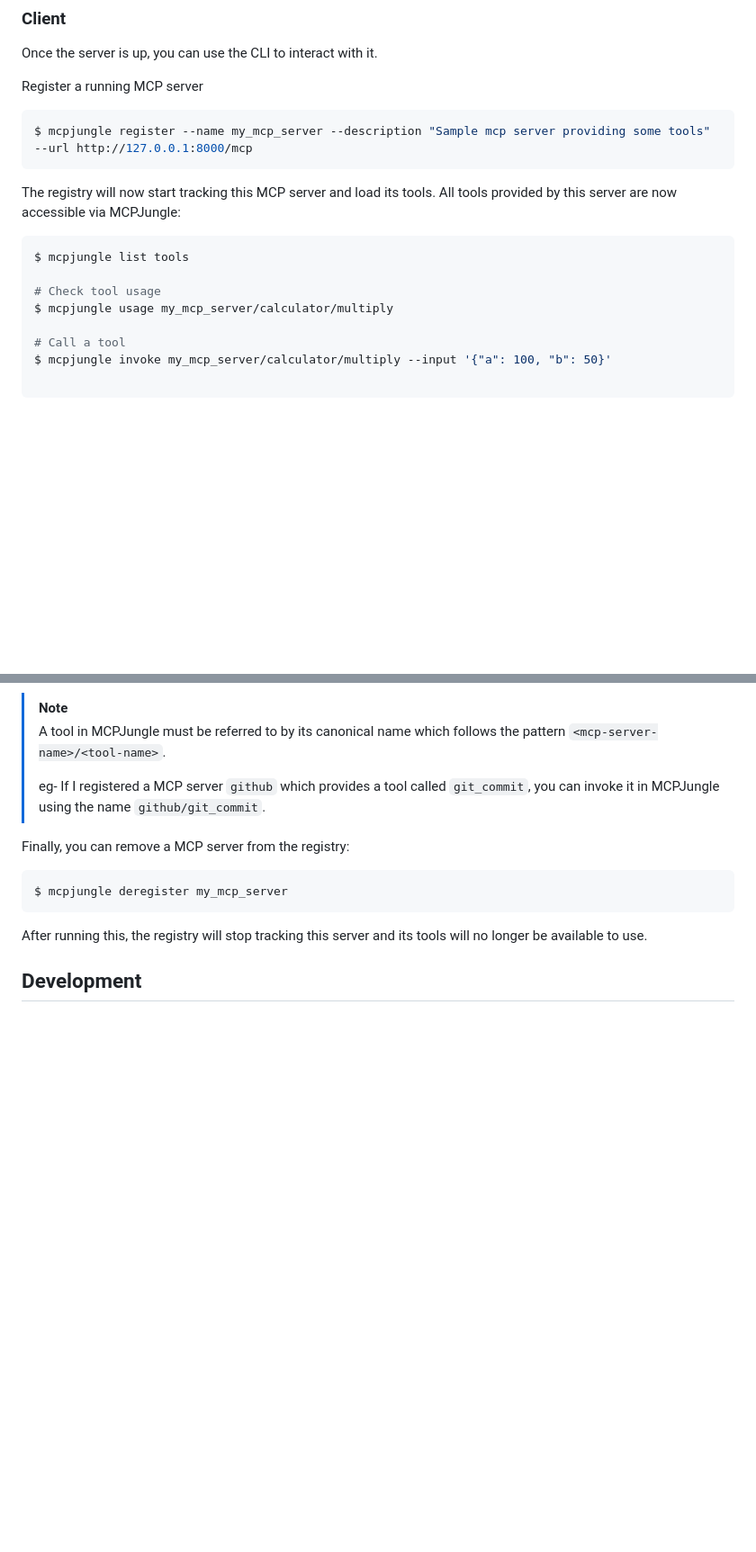
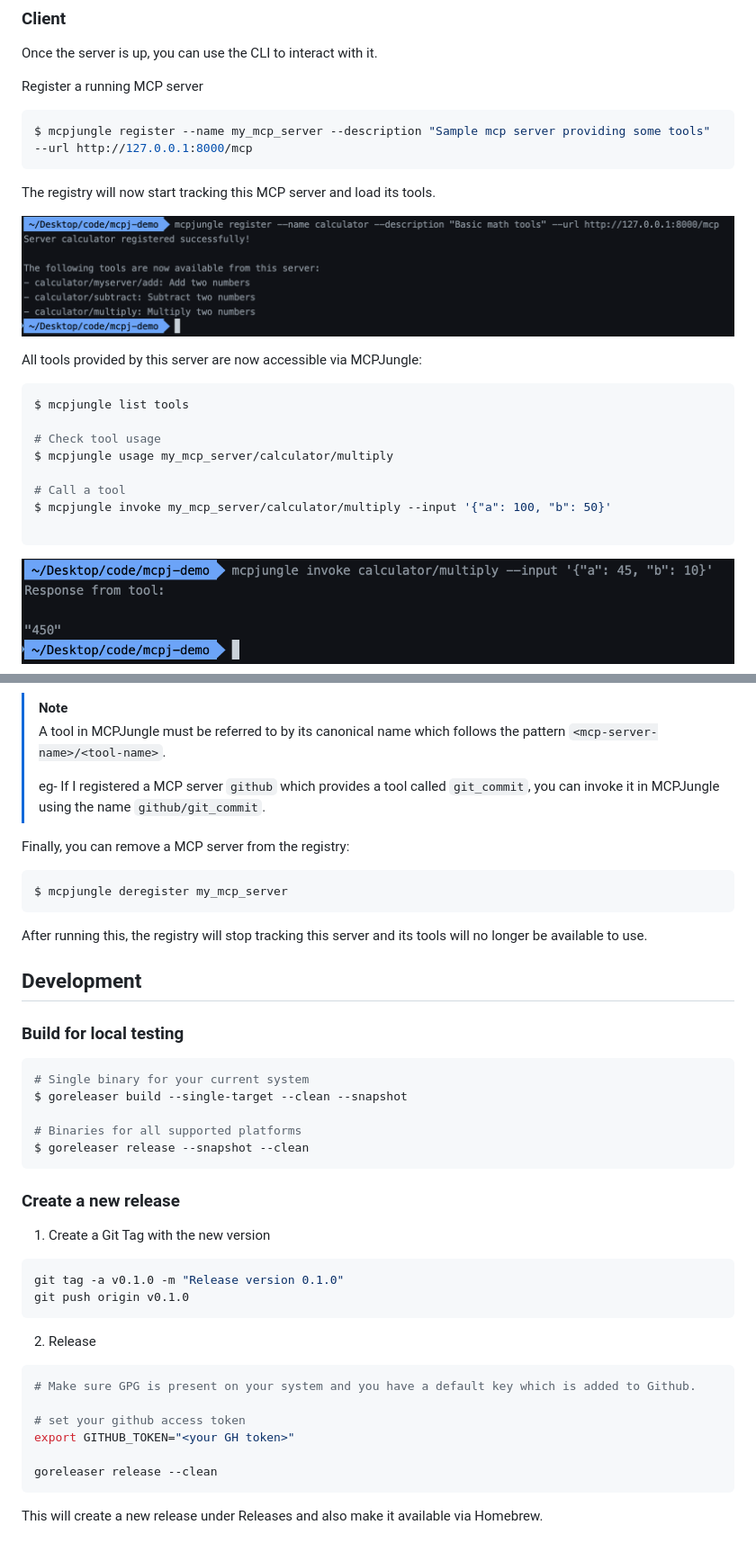
Before and after one commit to yz778/MCPJungle, a Markdown page: README.md, 2 parts joined by grey strips. Shown: that part at 90% size. Drawn GitHub-style; pictures changed too: assets/register-mcp-server.png (added), assets/tool-call.png (added); blank space fills up the shorter version.

````diff
--- a/README.md
+++ b/README.md
@@ -74,6 +74,9 @@ $ mcpjungle register --name my_mcp_server --description "Sample mcp server provi
 ```
 
 The registry will now start tracking this MCP server and load its tools.
+
+![register a MCP server in MCPJungle](./assets/register-mcp-server.png)
+
 All tools provided by this server are now accessible via MCPJungle:
 
 ```bash
@@ -86,6 +89,8 @@ $ mcpjungle usage my_mcp_server/calculator/multiply
 $ mcpjungle invoke my_mcp_server/calculator/multiply --input '{"a": 100, "b": 50}'
 
 ```
+
+![Call a tool via MCPJungle Proxy MCP server](./assets/tool-call.png)
 
 > [!NOTE]
 > A tool in MCPJungle must be referred to by its canonical name which follows the pattern `<mcp-server-name>/<tool-name>`.
@@ -101,3 +106,32 @@ $ mcpjungle deregister my_mcp_server
 After running this, the registry will stop tracking this server and its tools will no longer be available to use.
 
 ## Development
+
+### Build for local testing
+```bash
+# Single binary for your current system
+$ goreleaser build --single-target --clean --snapshot
+
+# Binaries for all supported platforms
+$ goreleaser release --snapshot --clean
+```
+
+### Create a new release
+1. Create a Git Tag with the new version
+
+```bash
+git tag -a v0.1.0 -m "Release version 0.1.0"
+git push origin v0.1.0
+```
+
+2. Release
+```bash
+# Make sure GPG is present on your system and you have a default key which is added to Github.
+
+# set your github access token
+export GITHUB_TOKEN="<your GH token>"
+
+goreleaser release --clean
+```
+
+This will create a new release under Releases and also make it available via Homebrew.
````
Also changed, not shown: other parts of README.md (+1 -1 lines), assets/tool-usage.png (added), 1 other file.
